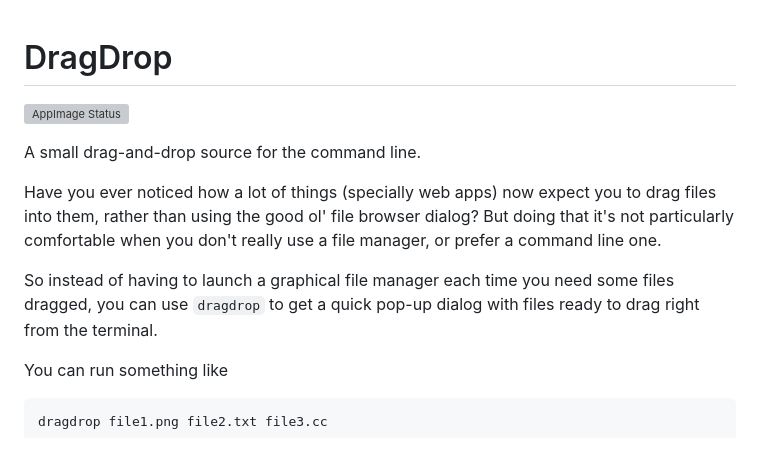
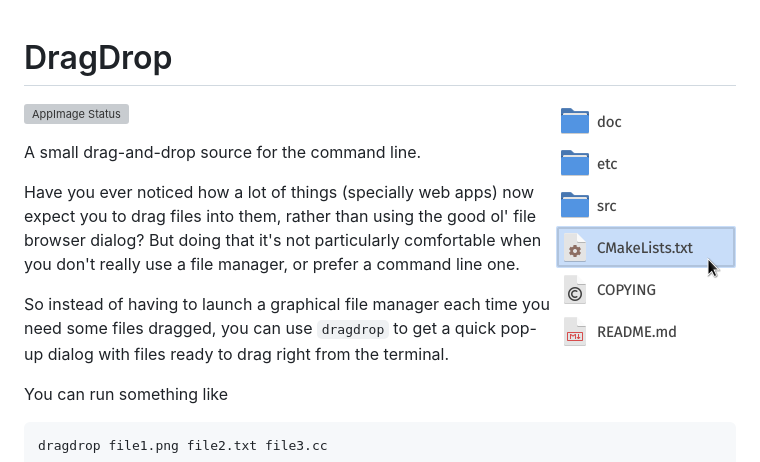
Before and after one commit to fernzi/dragdrop, a Markdown page: README.md, the part around the change. Drawn GitHub-style; pictures changed too: doc/screenshots/source.png (added); grey boxes are pictures that could not be loaded.

Commit message:
Put a screenshot in the README

```diff
--- a/README.md
+++ b/README.md
@@ -1,4 +1,6 @@
 # DragDrop
+
+<img src="doc/screenshots/source.png" width="180" align="right">
 
 ![AppImage Status](https://github.com/fernzi/dragdrop/actions/workflows/appimage.yml/badge.svg)
 
```
Also changed, not shown: doc/screenshot.png (deleted).
